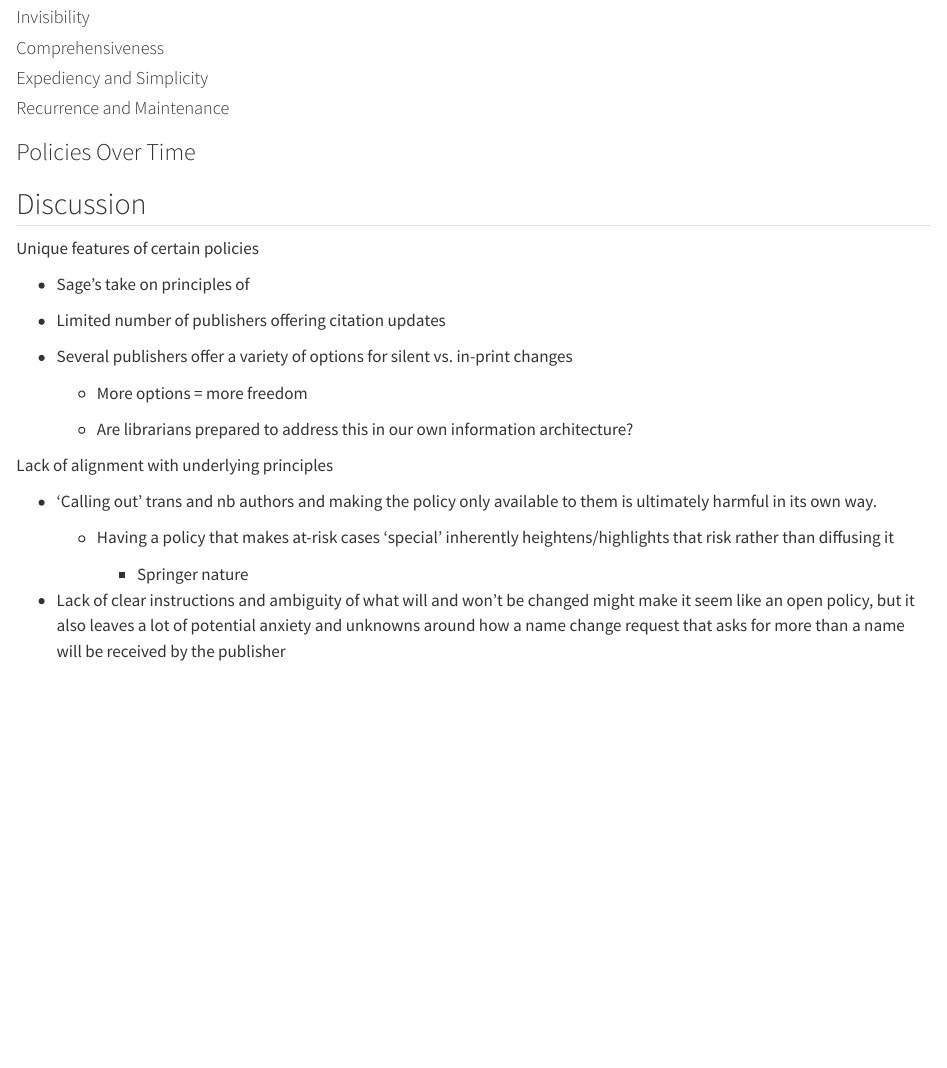
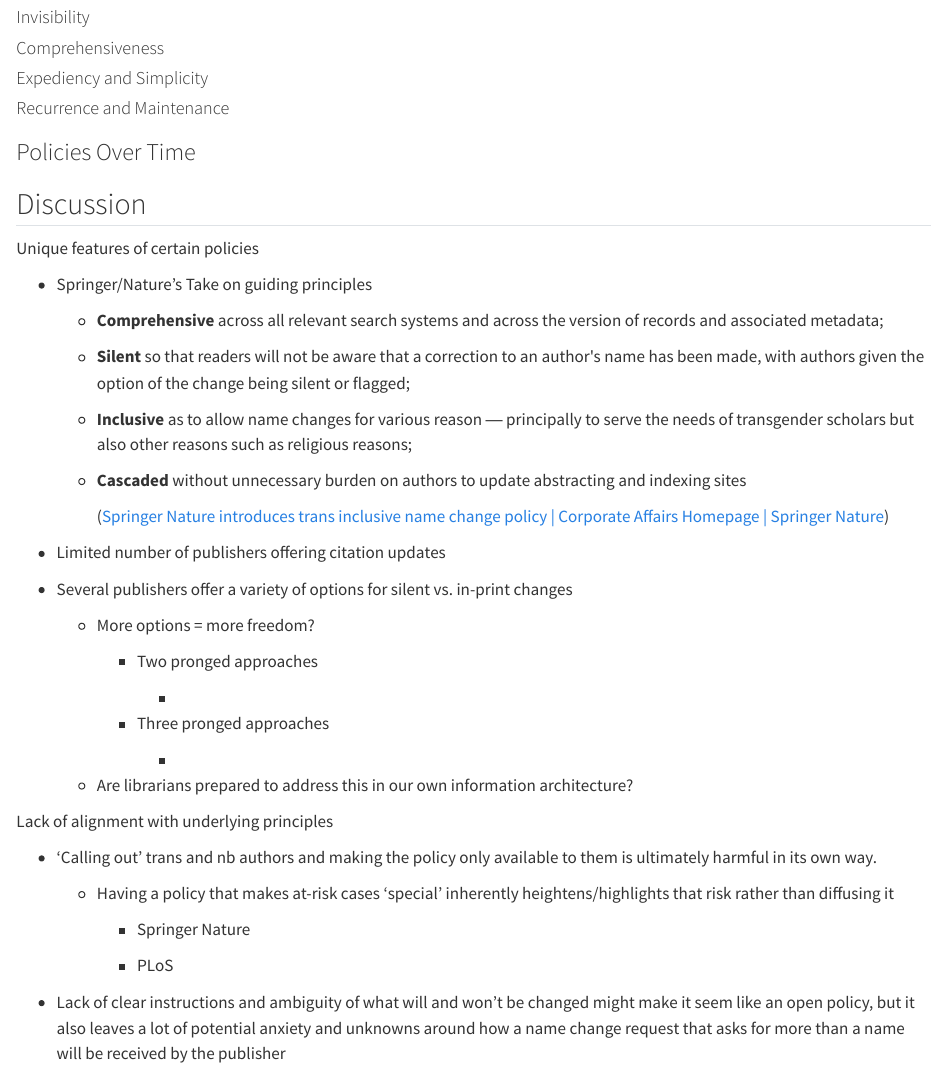
Before and after one commit to mxballin/nlm, a Quarto document (NameChangePolicyViz_v1.qmd): the page in a window 1100 px wide, from 3230 px down. Rendered offline with R 4.5, knitr and Pandoc in place of Quarto, with nearby package versions; the code chunks are not run, so their results and figures are left out.

Commit message:
Updating narrative

```diff
--- a/NameChangePolicyViz_v1.qmd
+++ b/NameChangePolicyViz_v1.qmd
@@ -440,13 +440,31 @@ implementation
 
 Unique features of certain policies
 
--   Sage's take on principles of
+-   Springer/Nature's Take on guiding principles
+
+    -   **Comprehensive** across all relevant search systems and across the version of records and associated metadata;
+
+    -   **Silent** so that readers will not be aware that a correction to an author\'s name has been made, with authors given the option of the change being silent or flagged;
+
+    -   **Inclusive** as to allow name changes for various reason ― principally to serve the needs of transgender scholars but also other reasons such as religious reasons;
+
+    -   **Cascaded** without unnecessary burden on authors to update abstracting and indexing sites
+
+        ([Springer Nature introduces trans inclusive name change policy \| Corporate Affairs Homepage \| Springer Nature](https://group.springernature.com/gp/group/media/press-releases/springer-nature-introduces-trans-inclusive-name-change-policy/19305714))
 
 -   Limited number of publishers offering citation updates
 
 -   Several publishers offer a variety of options for silent vs. in-print changes
 
-    -   More options = more freedom
+    -   More options = more freedom?
+
+        -   Two pronged approaches
+
+            -
+
+        -   Three pronged approaches
+
+            -
 
     -   Are librarians prepared to address this in our own information architecture?
 
@@ -456,7 +474,9 @@ Lack of alignment with underlying principles
 
     -   Having a policy that makes at-risk cases 'special' inherently heightens/highlights that risk rather than diffusing it
 
-        -   Springer nature
+        -   Springer Nature
+
+        -   PLoS
 
 -   Lack of clear instructions and ambiguity of what will and won't be changed might make it seem like an open policy, but it also leaves a lot of potential anxiety and unknowns around how a name change request that asks for more than a name will be received by the publisher
 
```
Also changed, not shown: NameChangePolicyViz_v1.html.
